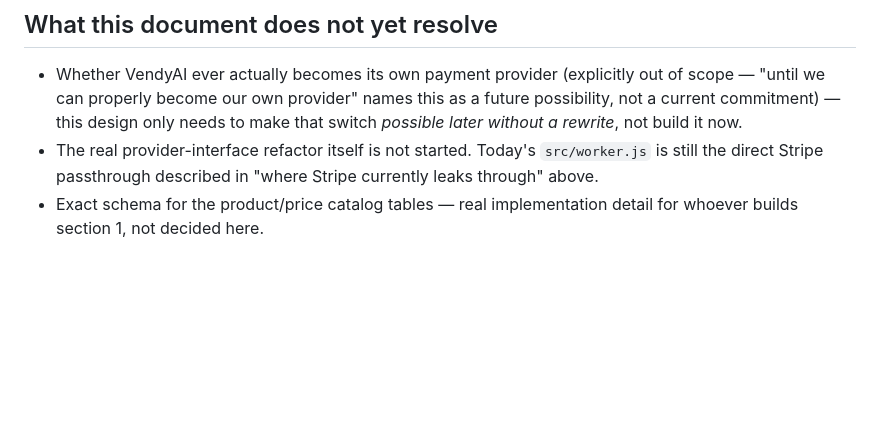
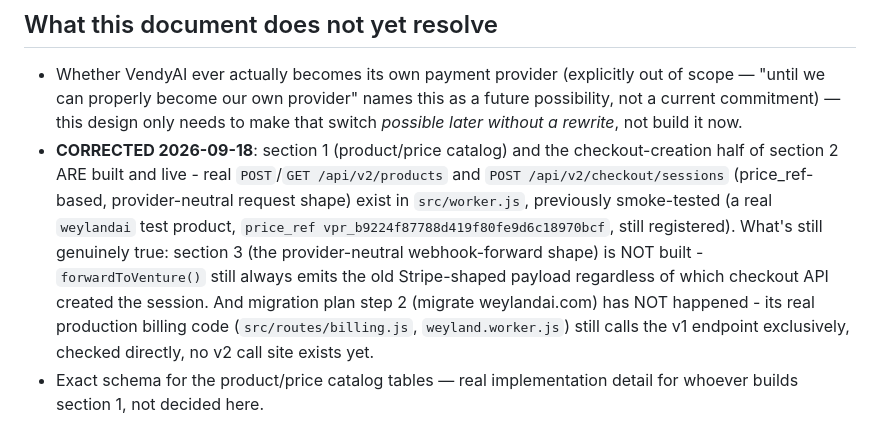
Before and after one commit to mobleysoft/vendyai.com, a Markdown page: VENDYAI_PROVIDER_ABSTRACTION.md, the part around the change. Drawn GitHub-style; blank space fills up the shorter version.

Commit message:
docs: correct stale "not started" claim in provider-abstraction doc
Live-verified: v2 product catalog + checkout-session creation ARE
real and deployed (previously smoke-tested), contradicting the doc's
own "not started" line. What's genuinely still true: the v2
webhook-forward shape isn't built, and weylandai.com's real production
billing code still calls v1 exclusively - migration step 2 hasn't
happened yet.

```diff
--- a/VENDYAI_PROVIDER_ABSTRACTION.md
+++ b/VENDYAI_PROVIDER_ABSTRACTION.md
@@ -65,5 +65,5 @@ weylandai.com and any other already-registered venture depend on today's Stripe-
 ## What this document does not yet resolve
 
 - Whether VendyAI ever actually becomes its own payment provider (explicitly out of scope — "until we can properly become our own provider" names this as a future possibility, not a current commitment) — this design only needs to make that switch *possible later without a rewrite*, not build it now.
-- The real provider-interface refactor itself is not started. Today's `src/worker.js` is still the direct Stripe passthrough described in "where Stripe currently leaks through" above.
+- **CORRECTED 2026-09-18**: section 1 (product/price catalog) and the checkout-creation half of section 2 ARE built and live - real `POST`/`GET /api/v2/products` and `POST /api/v2/checkout/sessions` (price_ref-based, provider-neutral request shape) exist in `src/worker.js`, previously smoke-tested (a real `weylandai` test product, `price_ref vpr_b9224f87788d419f80fe9d6c18970bcf`, still registered). What's still genuinely true: section 3 (the provider-neutral webhook-forward shape) is NOT built - `forwardToVenture()` still always emits the old Stripe-shaped payload regardless of which checkout API created the session. And migration plan step 2 (migrate weylandai.com) has NOT happened - its real production billing code (`src/routes/billing.js`, `weyland.worker.js`) still calls the v1 endpoint exclusively, checked directly, no v2 call site exists yet.
 - Exact schema for the product/price catalog tables — real implementation detail for whoever builds section 1, not decided here.
```
